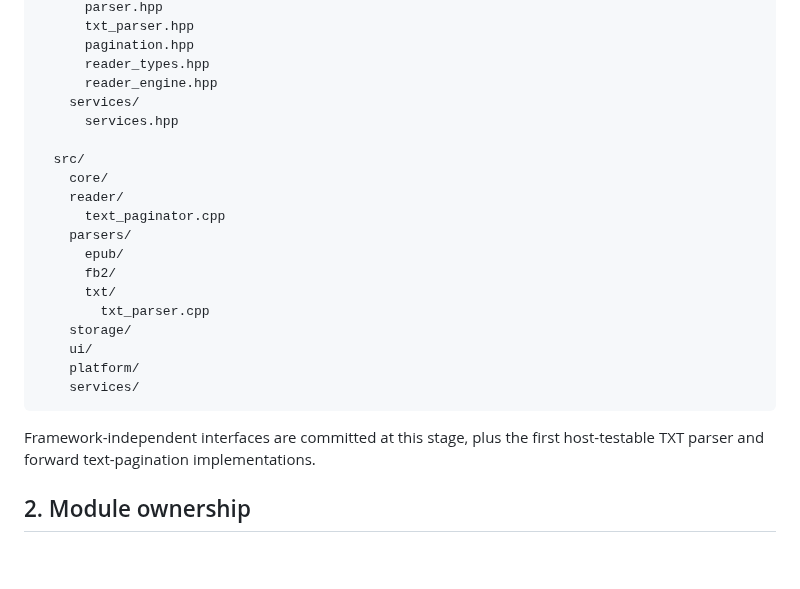
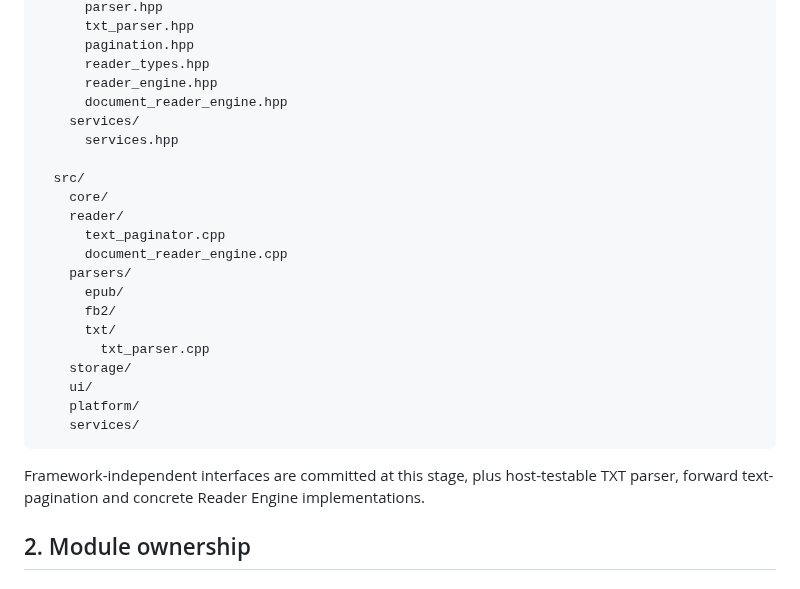
Before and after one commit to raznoglaz1y/enku, a Markdown page: docs/firmware-structure.md, the part around the change. GitHub-like rendering; blank space fills up the shorter version.

Commit message:
Add concrete Reader Engine to firmware structure

````diff
--- a/docs/firmware-structure.md
+++ b/docs/firmware-structure.md
@@ -30,6 +30,7 @@ firmware/
       pagination.hpp
       reader_types.hpp
       reader_engine.hpp
+      document_reader_engine.hpp
     services/
       services.hpp
 
@@ -37,6 +38,7 @@ firmware/
     core/
     reader/
       text_paginator.cpp
+      document_reader_engine.cpp
     parsers/
       epub/
       fb2/
@@ -48,7 +50,7 @@ firmware/
     services/
 ```
 
-Framework-independent interfaces are committed at this stage, plus the first host-testable TXT parser and forward text-pagination implementations.
+Framework-independent interfaces are committed at this stage, plus host-testable TXT parser, forward text-pagination and concrete Reader Engine implementations.
 
 ## 2. Module ownership
 
````
